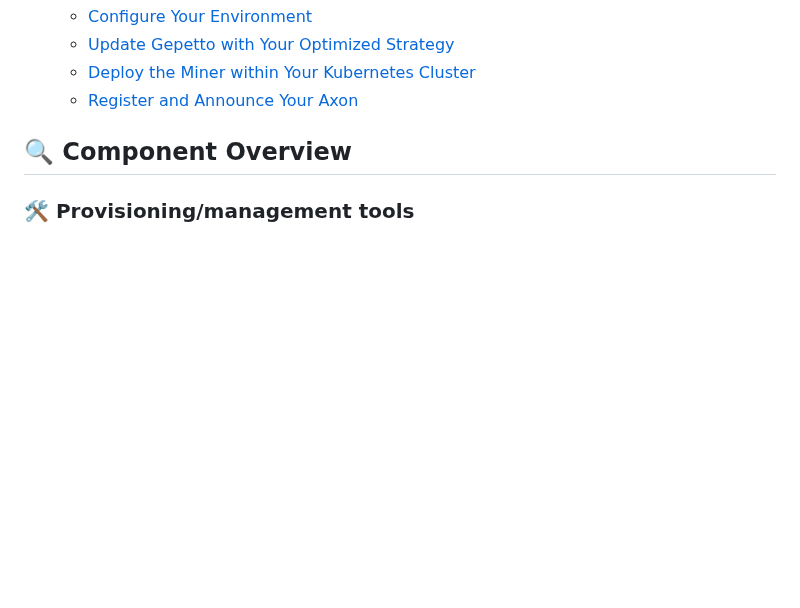
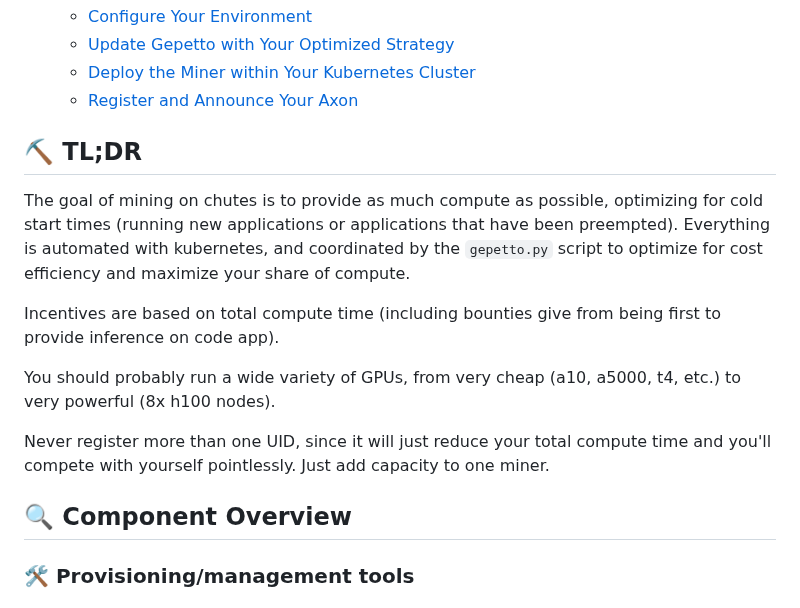
Before and after one commit to wuxin4692/chutes-miner-china, a Markdown page: README.md, the part around the change. Drawn GitHub-style; blank space fills up the shorter version.

```diff
--- a/README.md
+++ b/README.md
@@ -26,6 +26,16 @@ We've tried to automate the bulk of the process via ansible, helm/kubernetes, so
    - [Update Gepetto with Your Optimized Strategy](#4-update-gepetto-with-your-optimized-strategy)
    - [Deploy the Miner within Your Kubernetes Cluster](#5-deploy-the-miner-within-your-kubernetes-cluster)
    - [Register and Announce Your Axon](#6-register-and-announce-your-axon)
+
+## ⛏️ TL;DR
+
+The goal of mining on chutes is to provide as much compute as possible, optimizing for cold start times (running new applications or applications that have been preempted). Everything is automated with kubernetes, and coordinated by the `gepetto.py` script to optimize for cost efficiency and maximize your share of compute.
+
+Incentives are based on total compute time (including bounties give from being first to provide inference on code app).
+
+You should probably run a wide variety of GPUs, from very cheap (a10, a5000, t4, etc.) to very powerful (8x h100 nodes).
+
+Never register more than one UID, since it will just reduce your total compute time and you'll compete with yourself pointlessly.  Just add capacity to one miner.
 
 ## 🔍 Component Overview
 
```
